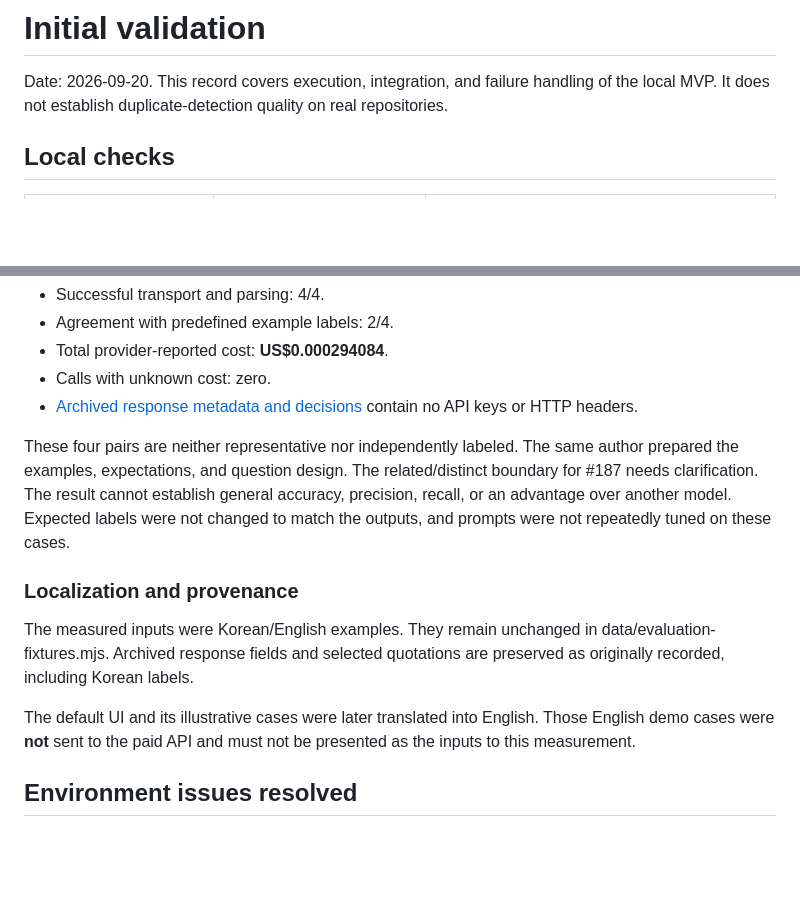
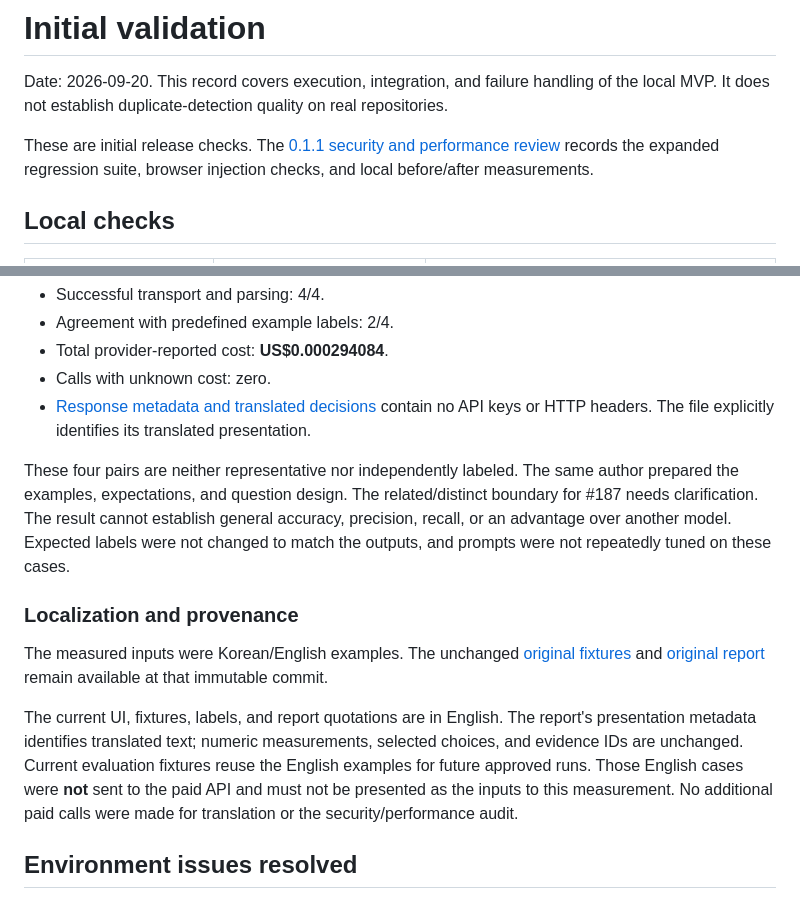
Before and after one commit to Patrick-SCH03/jev-issue-radar, a Markdown page: docs/VALIDATION.md, 2 parts joined by grey strips. Drawn GitHub-style; blank space fills up the shorter version.

```diff
--- a/docs/VALIDATION.md
+++ b/docs/VALIDATION.md
@@ -1,6 +1,8 @@
 # Initial validation
 
 Date: 2026-09-20. This record covers execution, integration, and failure handling of the local MVP. It does not establish duplicate-detection quality on real repositories.
+
+These are initial release checks. The [0.1.1 security and performance review](SECURITY-PERFORMANCE.md) records the expanded regression suite, browser injection checks, and local before/after measurements.
 
 ## Local checks
 
@@ -43,15 +45,15 @@ Each request contained four Choice questions: relation, reason, source_evidence,
 - Agreement with predefined example labels: 2/4.
 - Total provider-reported cost: **US$0.000294084**.
 - Calls with unknown cost: zero.
-- [Archived response metadata and decisions](live-smoke-2026-09-20.json) contain no API keys or HTTP headers.
+- [Response metadata and translated decisions](live-smoke-2026-09-20.json) contain no API keys or HTTP headers. The file explicitly identifies its translated presentation.
 
 These four pairs are neither representative nor independently labeled. The same author prepared the examples, expectations, and question design. The related/distinct boundary for #187 needs clarification. The result cannot establish general accuracy, precision, recall, or an advantage over another model. Expected labels were not changed to match the outputs, and prompts were not repeatedly tuned on these cases.
 
 ### Localization and provenance
 
-The measured inputs were Korean/English examples. They remain unchanged in data/evaluation-fixtures.mjs. Archived response fields and selected quotations are preserved as originally recorded, including Korean labels.
+The measured inputs were Korean/English examples. The unchanged [original fixtures](https://github.com/Patrick-SCH03/jev-issue-radar/blob/2c6a807d8a3fb30adde251d52fac484858f56628/data/evaluation-fixtures.mjs) and [original report](https://github.com/Patrick-SCH03/jev-issue-radar/blob/2c6a807d8a3fb30adde251d52fac484858f56628/docs/live-smoke-2026-09-20.json) remain available at that immutable commit.
 
-The default UI and its illustrative cases were later translated into English. Those English demo cases were **not** sent to the paid API and must not be presented as the inputs to this measurement.
+The current UI, fixtures, labels, and report quotations are in English. The report's presentation metadata identifies translated text; numeric measurements, selected choices, and evidence IDs are unchanged. Current evaluation fixtures reuse the English examples for future approved runs. Those English cases were **not** sent to the paid API and must not be presented as the inputs to this measurement. No additional paid calls were made for translation or the security/performance audit.
 
 ## Environment issues resolved
 
```
Also changed, not shown: CONTRIBUTING.md (+3 -0 lines), README.md (+5 -2 lines), SECURITY.md (added, +31 -0 lines), docs/SECURITY-PERFORMANCE.md (added, +60 -0 lines), docs/demo.png, 1 other file.
